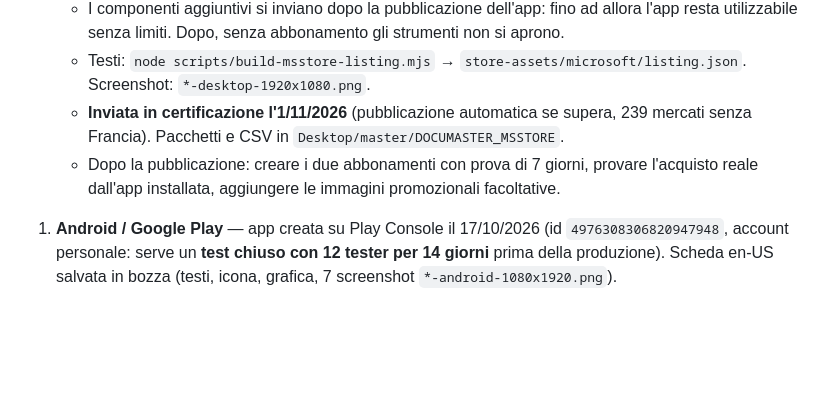
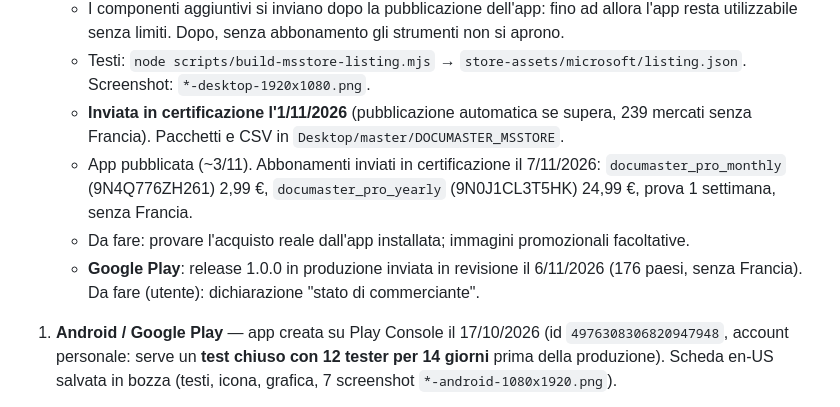
Before and after one commit to KONECHOCO/documaster-pdf-studio, a Markdown page: PUBBLICAZIONE.md, the part around the change. Drawn GitHub-style; blank space fills up the shorter version.

Commit message:
Status: Microsoft subscriptions and Google Play production submitted
Co-Authored-By: Claude Opus 5.5 <noreply@anthropic.com>

```diff
--- a/PUBBLICAZIONE.md
+++ b/PUBBLICAZIONE.md
@@ -31,7 +31,9 @@ Aggiornato al 14/10/2026.
    - I componenti aggiuntivi si inviano dopo la pubblicazione dell'app: fino ad allora l'app resta utilizzabile senza limiti. Dopo, senza abbonamento gli strumenti non si aprono.
    - Testi: `node scripts/build-msstore-listing.mjs` → `store-assets/microsoft/listing.json`. Screenshot: `*-desktop-1920x1080.png`.
    - **Inviata in certificazione l'1/11/2026** (pubblicazione automatica se supera, 239 mercati senza Francia). Pacchetti e CSV in `Desktop/master/DOCUMASTER_MSSTORE`.
-   - Dopo la pubblicazione: creare i due abbonamenti con prova di 7 giorni, provare l'acquisto reale dall'app installata, aggiungere le immagini promozionali facoltative.
+   - App pubblicata (~3/11). Abbonamenti inviati in certificazione il 7/11/2026: `documaster_pro_monthly` (9N4Q776ZH261) 2,99 €, `documaster_pro_yearly` (9N0J1CL3T5HK) 24,99 €, prova 1 settimana, senza Francia.
+   - Da fare: provare l'acquisto reale dall'app installata; immagini promozionali facoltative.
+   - **Google Play**: release 1.0.0 in produzione inviata in revisione il 6/11/2026 (176 paesi, senza Francia). Da fare (utente): dichiarazione "stato di commerciante".
 
 1. **Android / Google Play** — app creata su Play Console il 17/10/2026 (id `4976308306820947948`, account personale: serve un **test chiuso con 12 tester per 14 giorni** prima della produzione). Scheda en-US salvata in bozza (testi, icona, grafica, 7 screenshot `*-android-1080x1920.png`).
    - Chiave di caricamento creata il 17/10/2026: `C:\Users\rebic\Desktop\master\DOCUMASTER_ANDROID_SIGNING\documaster-upload.jks` (alias `documaster`, password in `keystore-info.txt` nella stessa cartella). **Non perderla.**
```
